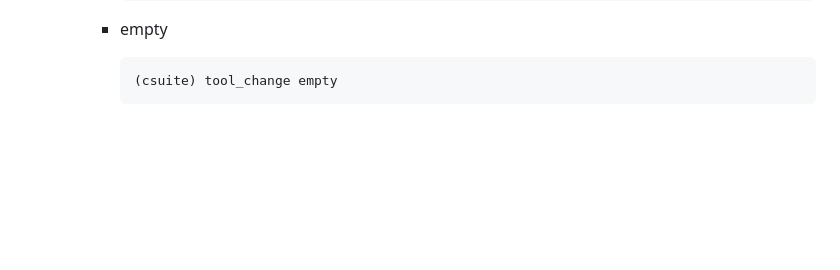
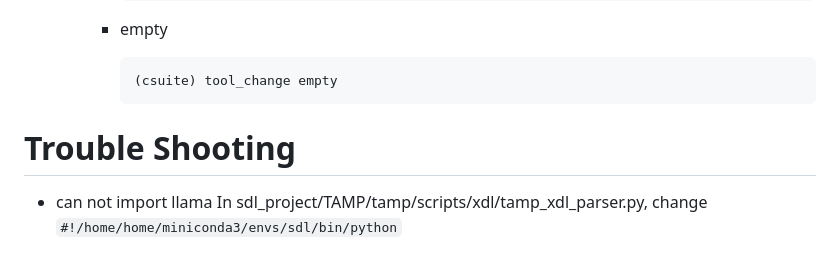
Before and after one commit to chohh7391/sdl_project, a Markdown page: README.md, the part around the change. GitHub-like rendering; blank space fills up the shorter version.

````diff
--- a/README.md
+++ b/README.md
@@ -188,3 +188,7 @@ ros2 run tamp tamp_xdl_phaser
         ```bash
         (csuite) tool_change empty
         ```
+
+# Trouble Shooting
+- can not import llama
+In sdl_project/TAMP/tamp/scripts/xdl/tamp_xdl_parser.py, change `#!/home/home/miniconda3/envs/sdl/bin/python`
````
